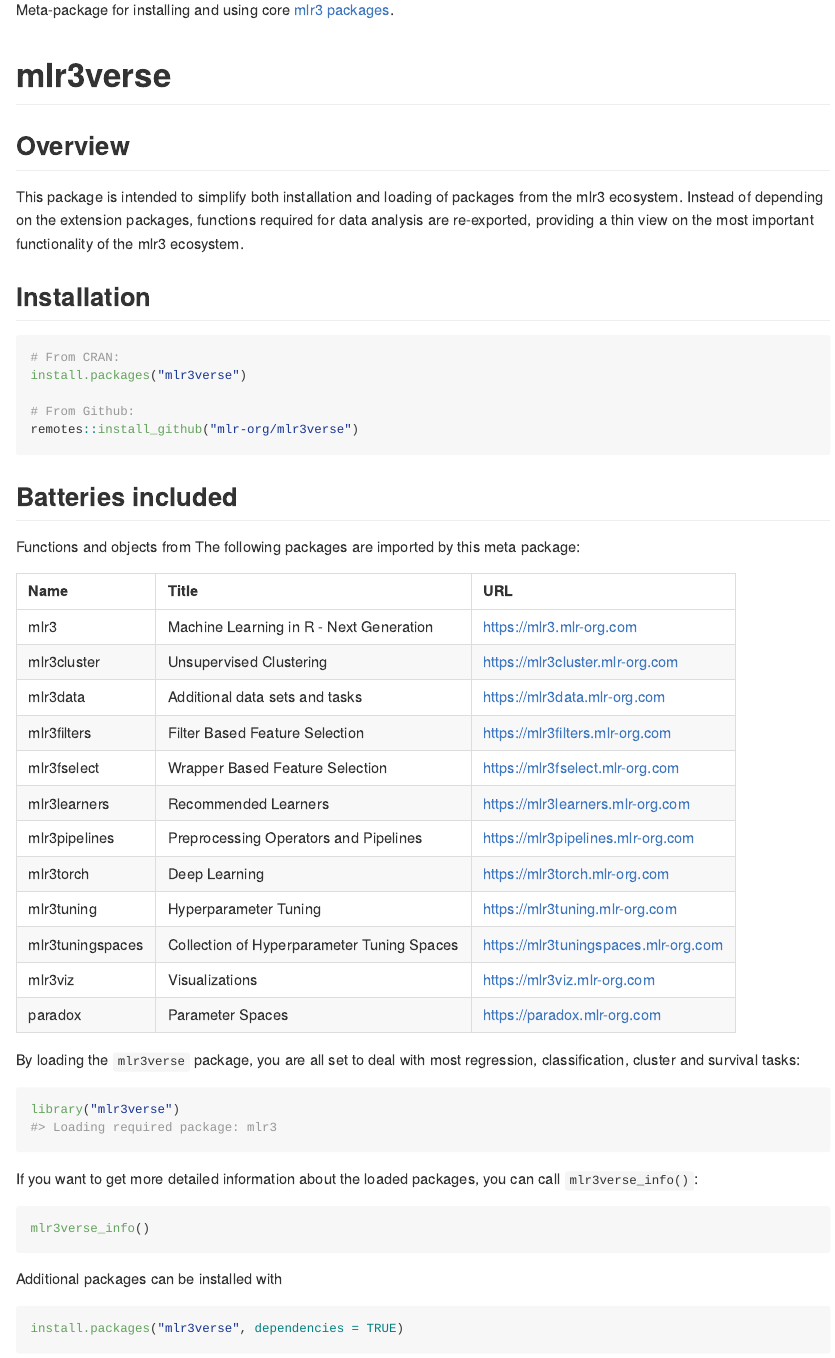
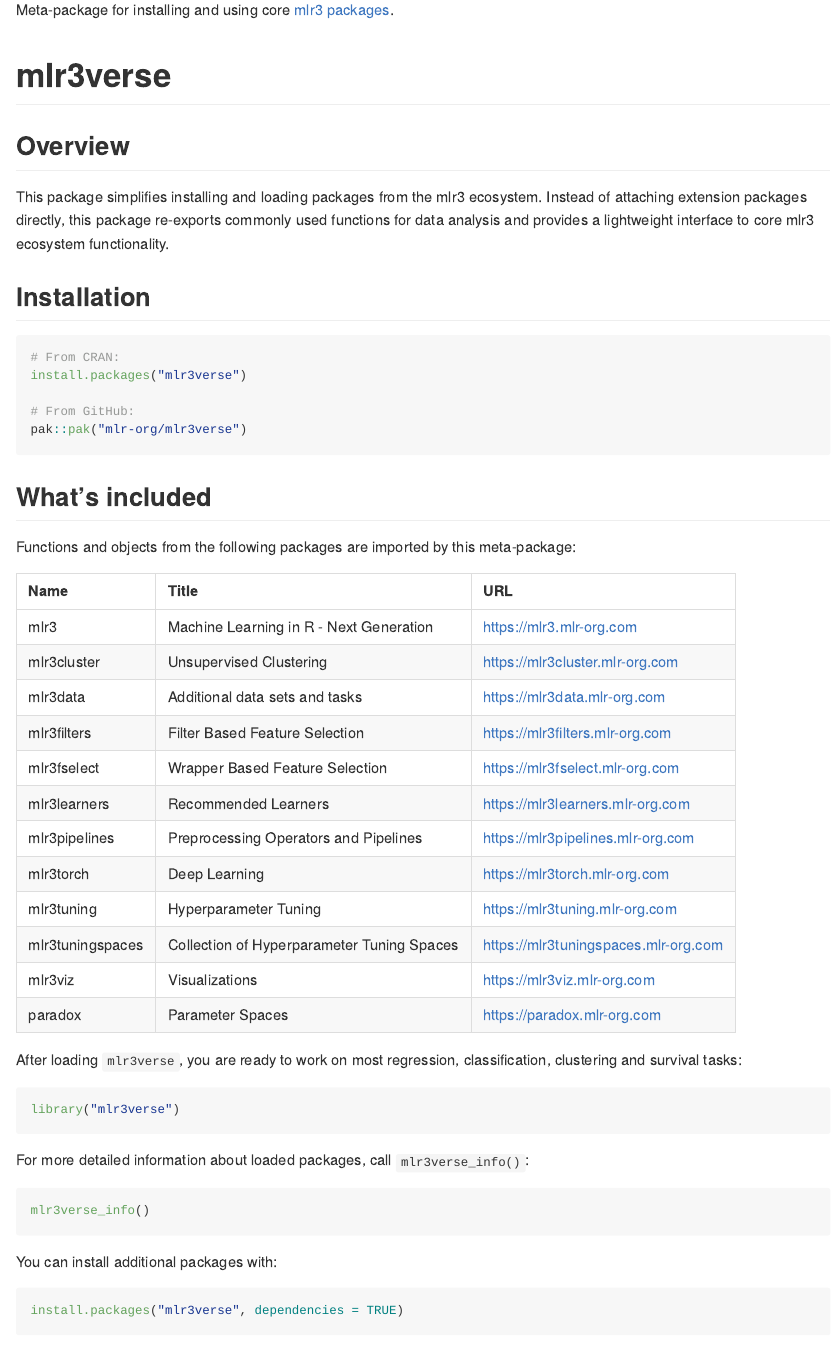
Before and after one commit to mlr-org/mlr3verse, an R Markdown document (README.Rmd): the page in a window 1100 px wide, from its top. The pictures show the output file README.md that the author committed with the source, drawn offline in the style of GitHub; badge pictures from the web are left out.

Commit message:
docs: ecosystem image update + `README` refinements (#59)
* fix ecosystem img link + refine README

* update news

* add John as contributor

* add mlr3proba + missing mlr3summary link

* Update NEWS.md for new features and documentation fixes

---------

Co-authored-by: Marc Becker <33069354+be-marc@users.noreply.github.com>

````diff
--- a/README.Rmd
+++ b/README.Rmd
@@ -6,7 +6,7 @@
 
 Package website: [release](https://mlr3verse.mlr-org.com/) | [dev](https://mlr3verse.mlr-org.com/dev/)
 
-Meta-package for installing and using core [mlr3 packages](https://github.com/mlr-org/mlr3/wiki/Extension-Packages).
+Meta-package for installing and using core [mlr3 packages](https://mlr-org.com/ecosystem.html).
 
 ```{r, include = FALSE}
 knitr::opts_chunk$set(
@@ -28,8 +28,9 @@
 
 ## Overview
 
-This package is intended to simplify both installation and loading of packages from the mlr3 ecosystem.
-Instead of depending on the extension packages, functions required for data analysis are re-exported, providing a thin view on the most important functionality of the mlr3 ecosystem.
+This package simplifies installing and loading packages from the mlr3 ecosystem.
+Instead of attaching extension packages directly, this package re-exports commonly used functions for data analysis and
+provides a lightweight interface to core mlr3 ecosystem functionality.
 
 ## Installation
 
@@ -37,13 +38,13 @@
 # From CRAN:
 install.packages("mlr3verse")
 
-# From Github:
-remotes::install_github("mlr-org/mlr3verse")
+# From GitHub:
+pak::pak("mlr-org/mlr3verse")
 ```
 
-## Batteries included
+## What's included
 
-Functions and objects from The following packages are imported by this meta package:
+Functions and objects from the following packages are imported by this meta-package:
 
 | Name             | Title                                        | URL                                    |
 | :--------------- | :------------------------------------------- | :------------------------------------- |
@@ -60,19 +61,19 @@
 | mlr3viz          | Visualizations                               | <https://mlr3viz.mlr-org.com>          |
 | paradox          | Parameter Spaces                             | <https://paradox.mlr-org.com>          |
 
-By loading the `mlr3verse` package, you are all set to deal with most regression, classification, cluster and survival tasks:
+After loading `mlr3verse`, you are ready to work on most regression, classification, clustering and survival tasks:
 
 ```{r}
 library("mlr3verse")
 ```
 
-If you want to get more detailed information about the loaded packages, you can call `mlr3verse_info()`:
+For more detailed information about loaded packages, call `mlr3verse_info()`:
 
 ```{r, eval = FALSE}
 mlr3verse_info()
 ```
 
-Additional packages can be installed with
+You can install additional packages with:
 
 ```{r, eval = FALSE}
 install.packages("mlr3verse", dependencies = TRUE)
````
Also changed, not shown: NEWS.md (+1 -0 lines), README.md, README.Rmd (6 more changed lines), 1 other file.
